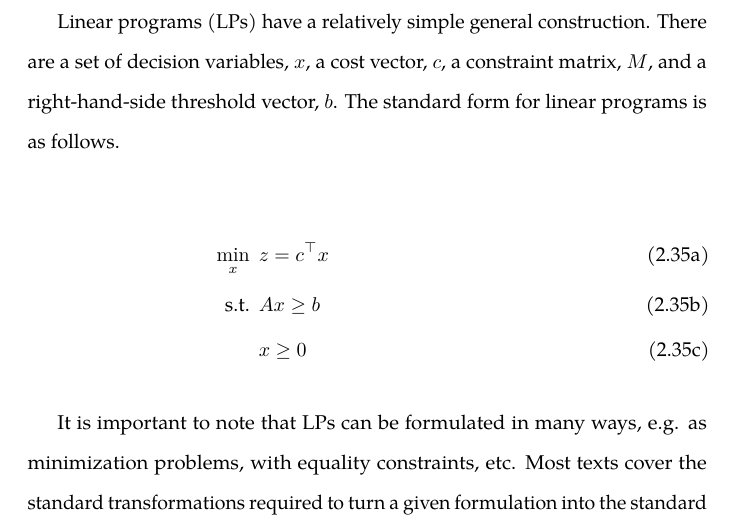
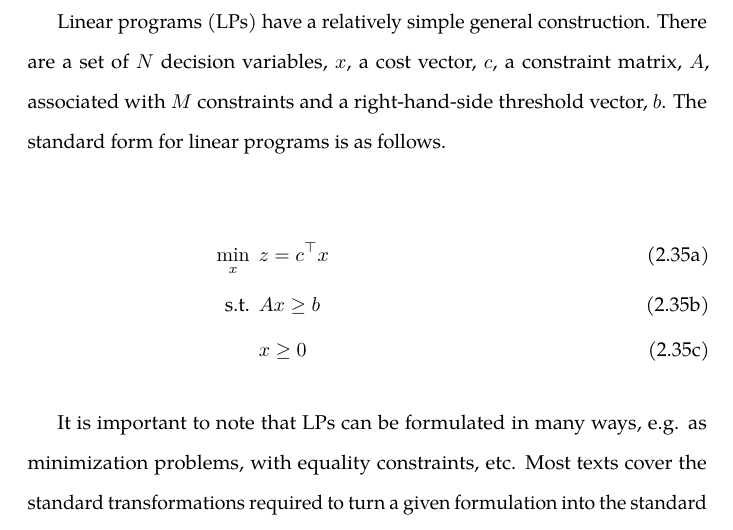
Before and after one commit to gidden/thesis, a LaTeX thesis (prelim/paper/prelim.tex, which reads prelim/paper/chapters/litreview/lp-overview.tex): part of page 59 of 156, cut so that both start at the same text. Compiled offline with pdfLaTeX.

Commit message:
looked over overview section one more time

```diff
--- a/prelim/paper/chapters/litreview/lp-overview.tex
+++ b/prelim/paper/chapters/litreview/lp-overview.tex
@@ -12,9 +12,9 @@ covered, with much of the discussion covered in Ferris, Mangasarian, and
 Wright \cite{ferris_linear_2008}.
 
 Linear programs (LPs) have a relatively simple general construction. There are a
-set of decision variables, $x$, a cost vector, $c$, a constraint matrix, $M$,
-and a right-hand-side threshold vector, $b$. The standard form for linear
-programs is as follows.
+set of $N$ decision variables, $x$, a cost vector, $c$, a constraint matrix,
+$A$, associated with $M$ constraints and a right-hand-side threshold vector,
+$b$. The standard form for linear programs is as follows.
 
 %%%
 \begin{subequations}\label{eqs:std-form}
```
